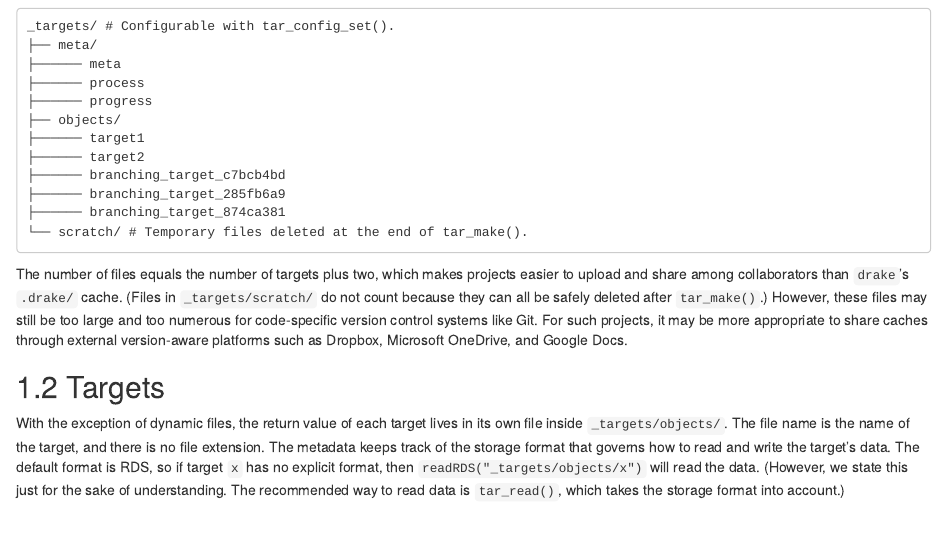
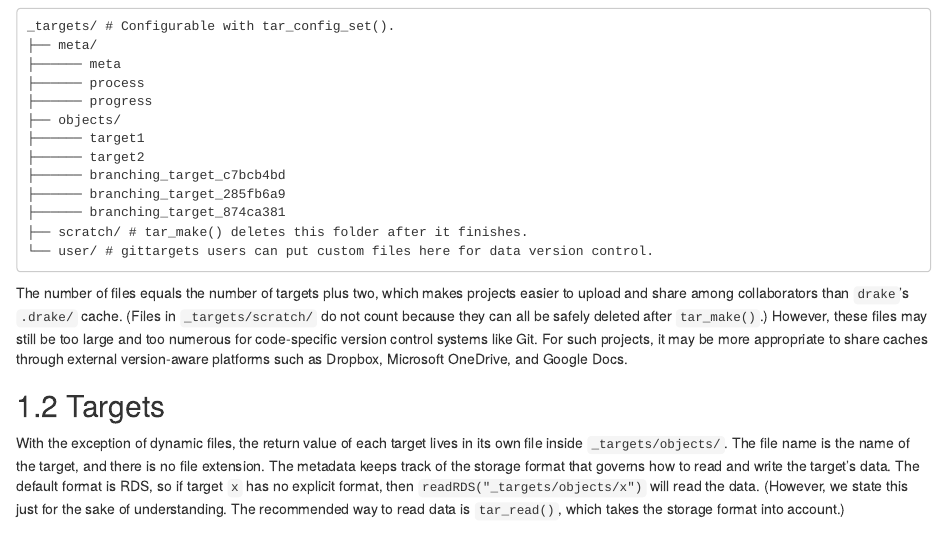
Before and after one commit to ropensci-books/targets-design, an R Markdown document (data.Rmd): the page in a window 1100 px wide, from 370 px down. Rendered offline with R 4.5, knitr and Pandoc, with nearby package versions; drawn as R Markdown's standard HTML page in place of the format the file asks for.

Commit message:
Mention user dir

````diff
--- a/data.Rmd
+++ b/data.Rmd
@@ -24,7 +24,8 @@ _targets/ # Configurable with tar_config_set().
 ├────── branching_target_c7bcb4bd
 ├────── branching_target_285fb6a9
 ├────── branching_target_874ca381
-└── scratch/ # Temporary files deleted at the end of tar_make().
+├── scratch/ # tar_make() deletes this folder after it finishes.
+└── user/ # gittargets users can put custom files here for data version control.
 ```
 
 The number of files equals the number of targets plus two, which makes projects easier to upload and share among collaborators than `drake`'s `.drake/` cache. (Files in `_targets/scratch/` do not count because they can all be safely deleted after `tar_make()`.) However, these files may still be too large and too numerous for code-specific version control systems like Git. For such projects, it may be more appropriate to share caches through external version-aware platforms such as Dropbox, Microsoft OneDrive, and Google Docs.
````
